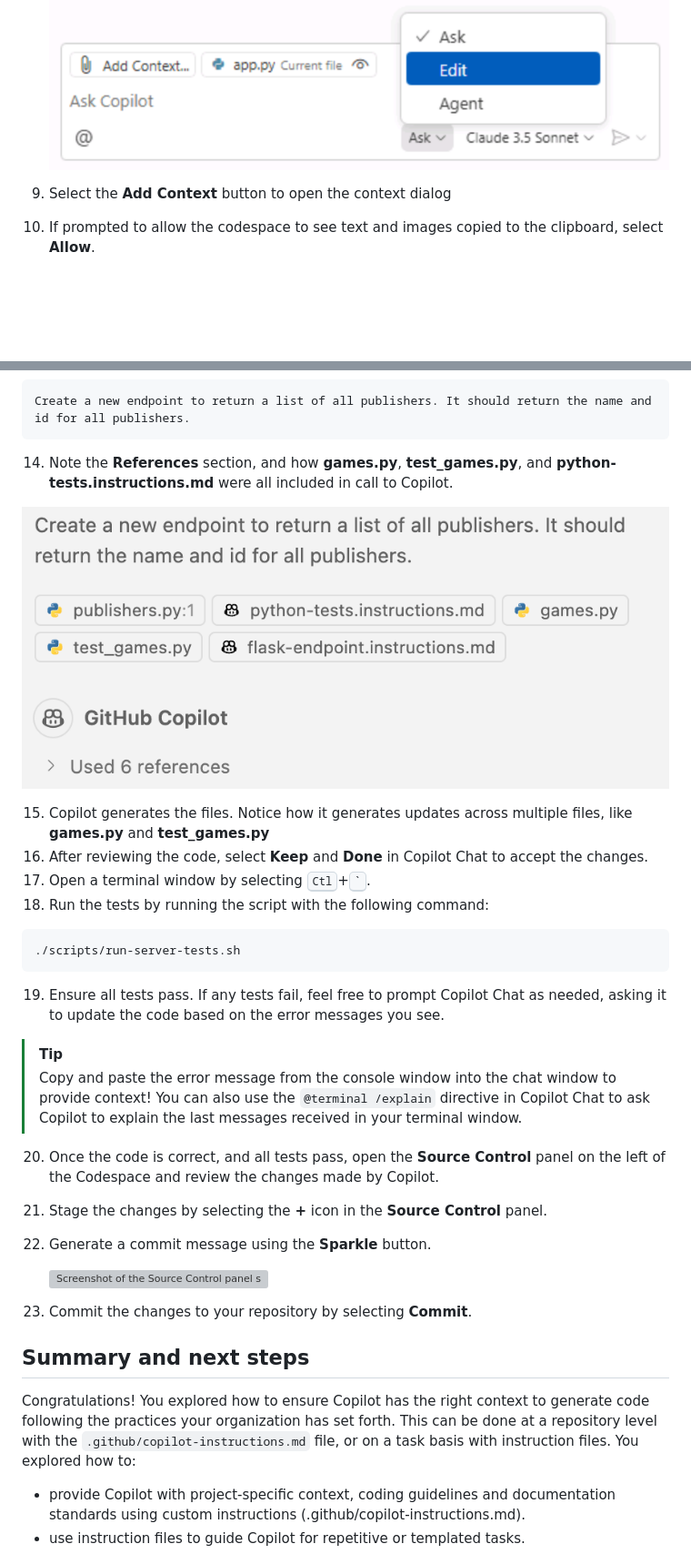
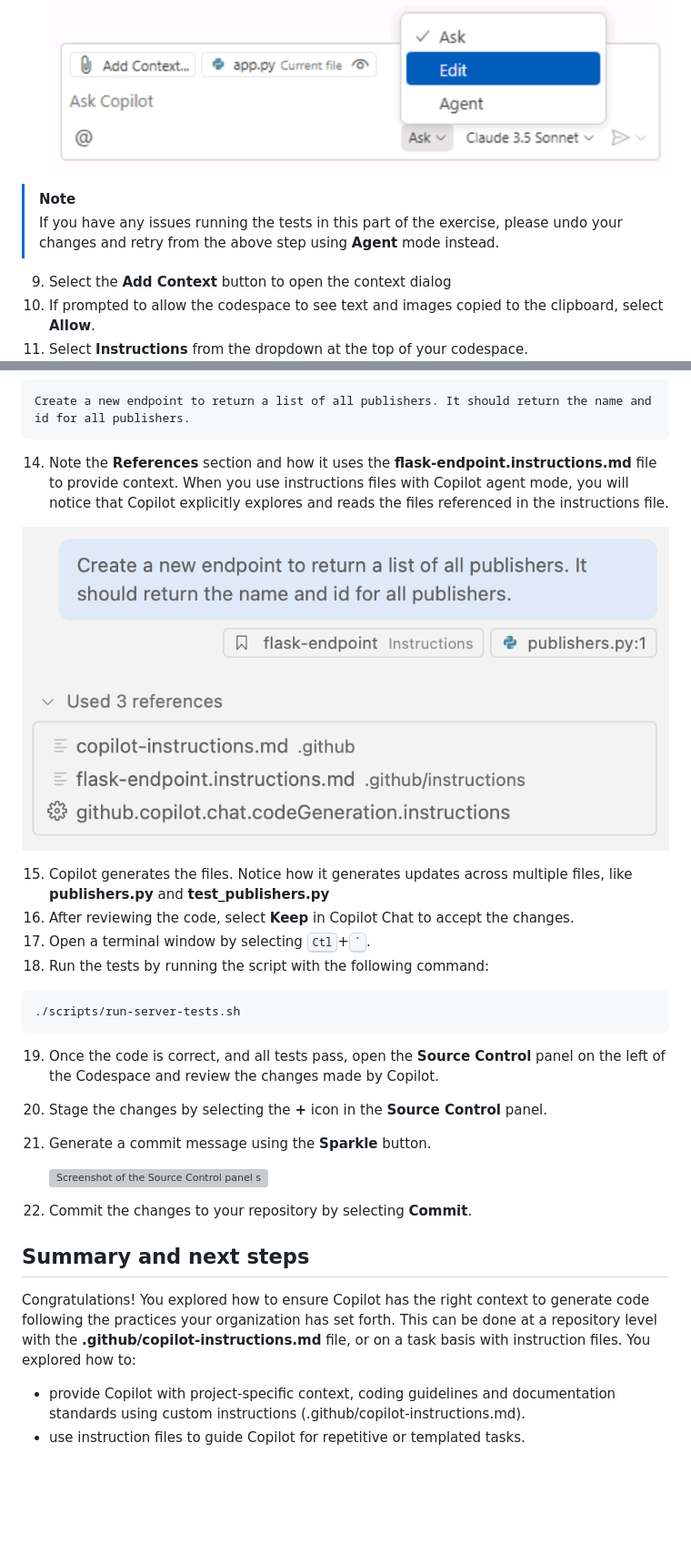
Before and after one commit to webmaxru/agents-in-sdlc, a Markdown page: docs/3-custom-instructions.md, 2 parts joined by grey strips. Shown: that part at 91% size. GitHub-like rendering; pictures changed too: docs/images/copilot-instructions-references.png; blank space fills up the shorter version; grey boxes are pictures that could not be loaded.

Commit message:
Update backtick to bold. Add a note on using agent mode if encountering issues. Update screenshot to align with recent UI updates.

````diff
--- a/docs/3-custom-instructions.md
+++ b/docs/3-custom-instructions.md
@@ -146,6 +146,9 @@ We want to create a new endpoint to list all publishers, and to follow the same
 8. Select **Edit** from the mode dropdown, which will allow Copilot to update multiple files.
 
    ![Screenshot of the Edit mode being highlighted in the Copilot Chat panel](images/copilot-edits.png)
+
+> [!NOTE]
+> If you have any issues running the tests in this part of the exercise, please undo your changes and retry from the above step using **Agent** mode instead.
 
 9. Select the **Add Context** button to open the context dialog
 10. If prompted to allow the codespace to see text and images copied to the clipboard, select **Allow**.
@@ -164,5 +167,5 @@ We want to create a new endpoint to list all publishers, and to follow the same
    Create a new endpoint to return a list of all publishers. It should return the name and id for all publishers.
    ```
 
-14. Note the **References** section, and how **games.py**, **test_games.py**, and **python-tests.instructions.md** were all included in call to Copilot.
+14. Note the **References** section and how it uses the **flask-endpoint.instructions.md** file to provide context. When you use instructions files with Copilot agent mode, you will notice that Copilot explicitly explores and reads the files referenced in the instructions file.
 
@@ -170,6 +173,6 @@ We want to create a new endpoint to list all publishers, and to follow the same
 
-15. Copilot generates the files. Notice how it generates updates across multiple files, like **games.py** and **test_games.py**
-16. After reviewing the code, select **Keep** and **Done** in Copilot Chat to accept the changes.
+15. Copilot generates the files. Notice how it generates updates across multiple files, like **publishers.py** and **test_publishers.py**
+16. After reviewing the code, select **Keep** in Copilot Chat to accept the changes.
 17. Open a terminal window by selecting <kbd>Ctl</kbd>+<kbd>\`</kbd>.
 18. Run the tests by running the script with the following command:
 
@@ -177,22 +180,17 @@ We want to create a new endpoint to list all publishers, and to follow the same
    ./scripts/run-server-tests.sh
    ```
 
-19. Ensure all tests pass. If any tests fail, feel free to prompt Copilot Chat as needed, asking it to update the code based on the error messages you see.
-
-> [!TIP]
-> Copy and paste the error message from the console window into the chat window to provide context! You can also use the `@terminal /explain` directive in Copilot Chat to ask Copilot to explain the last messages received in your terminal window.
-
-20. Once the code is correct, and all tests pass, open the **Source Control** panel on the left of the Codespace and review the changes made by Copilot.
-21. Stage the changes by selecting the **+** icon in the **Source Control** panel.
-22. Generate a commit message using the **Sparkle** button.
+19. Once the code is correct, and all tests pass, open the **Source Control** panel on the left of the Codespace and review the changes made by Copilot.
+20. Stage the changes by selecting the **+** icon in the **Source Control** panel.
+21. Generate a commit message using the **Sparkle** button.
 
     ![Screenshot of the Source Control panel showing the changes made](images/source-control-changes.png)
 
-23. Commit the changes to your repository by selecting **Commit**.
+22. Commit the changes to your repository by selecting **Commit**.
 
 ## Summary and next steps
 
-Congratulations! You explored how to ensure Copilot has the right context to generate code following the practices your organization has set forth. This can be done at a repository level with the `.github/copilot-instructions.md` file, or on a task basis with instruction files. You explored how to:
+Congratulations! You explored how to ensure Copilot has the right context to generate code following the practices your organization has set forth. This can be done at a repository level with the **.github/copilot-instructions.md** file, or on a task basis with instruction files. You explored how to:
 
 - provide Copilot with project-specific context, coding guidelines and documentation standards using custom instructions (.github/copilot-instructions.md).
 - use instruction files to guide Copilot for repetitive or templated tasks.
````
Also changed, not shown: other parts of docs/3-custom-instructions.md (+9 -9 lines).
